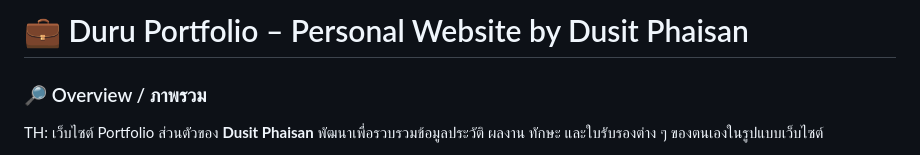
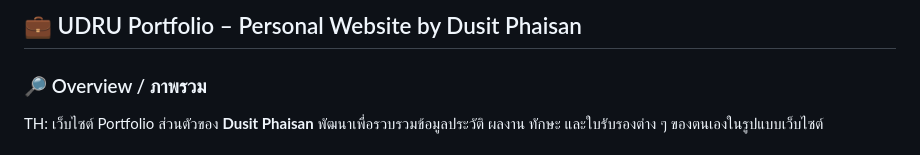
Before and after one commit to BoxDusit/BoxDusitPortfolio, a Markdown page: README.md, the part around the change. Rendered like a GitHub page.

```diff
--- a/README.md
+++ b/README.md
@@ -1,4 +1,4 @@
-# 💼 Duru Portfolio – Personal Website by Dusit Phaisan
+## 💼 UDRU Portfolio – Personal Website by Dusit Phaisan
 ### 🔎 Overview / ภาพรวม
 
 TH: เว็บไซต์ Portfolio ส่วนตัวของ **Dusit Phaisan** พัฒนาเพื่อรวบรวมข้อมูลประวัติ ผลงาน ทักษะ และใบรับรองต่าง ๆ ของตนเองในรูปแบบเว็บไซต์
```
